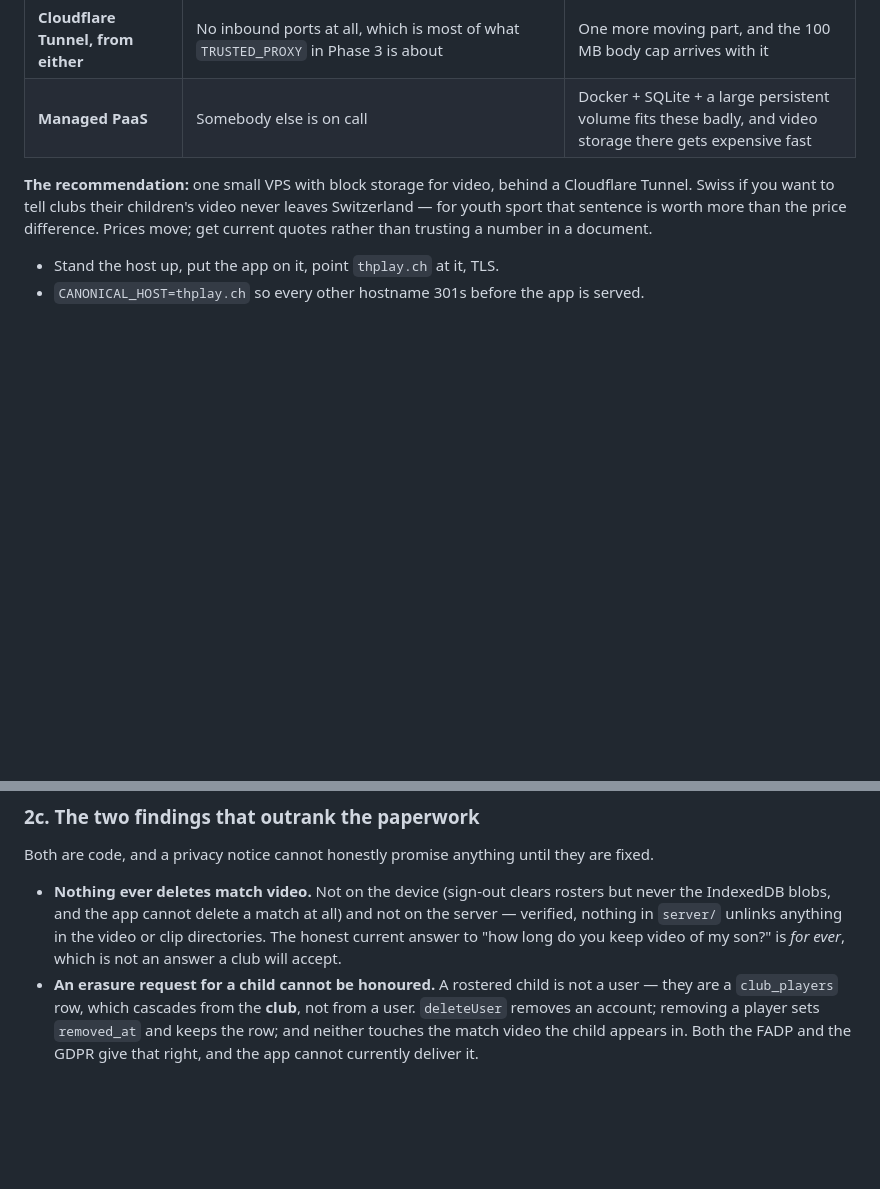
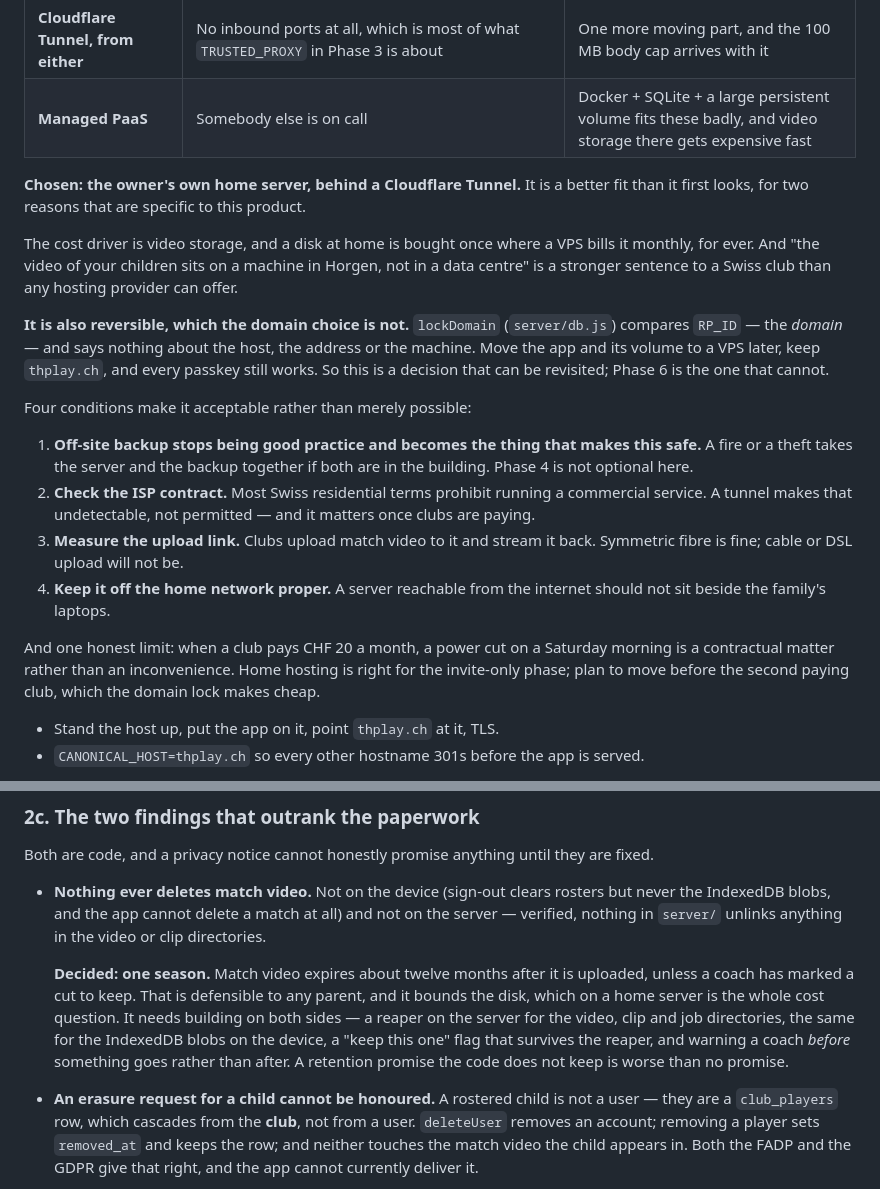
Before and after one commit to ThMarketz/triibholz-THPLay, a Markdown page: docs/LAUNCH_PHASES.md, 2 parts joined by grey strips. Rendered like a GitHub page; blank space fills up the shorter version.

Commit message:
Phase 2 decisions: the owner's home server, and one season of video
HOSTING — the home server, behind a Cloudflare Tunnel. Two things specific to
this product make it a better fit than it first looks. The cost driver is video
storage, and a disk at home is bought once where a VPS bills it monthly for ever.
And "the video of your children sits on a machine in Horgen, not in a data
centre" is a stronger sentence to a Swiss club than any provider can offer.

It is also reversible, which matters more than either. lockDomain compares RP_ID
— the domain — and says nothing about the host, the address or the machine, so
moving to a VPS later with the same domain keeps every passkey working. Phase 6
is the irreversible decision; this one is not.

Four conditions written into the plan: off-site backup stops being good practice
and becomes what makes this safe, because a fire takes the server and the backup
together; the ISP contract needs checking, since most Swiss residential terms
prohibit commercial services and a tunnel makes that undetectable rather than
permitted; the upload link needs measuring, because clubs push video up it; and
the server should not sit beside the family's laptops. Plus the honest limit —
when a club pays, a Saturday power cut is a contractual matter.

RETENTION — one season. Match video expires about twelve months after upload
unless a coach has marked a cut to keep. Defensible to a parent, and it bounds
the disk, which on a home server is the entire cost question.

It needs building on both sides: a reaper for the server's video, clip and job
directories, the same for the IndexedDB blobs on the device, a keep flag that
survives it, and a warning before something goes rather than after. A retention
promise the code does not keep is worse than no promise.

Co-Authored-By: Claude Opus 5 <noreply@anthropic.com>

```diff
--- a/docs/LAUNCH_PHASES.md
+++ b/docs/LAUNCH_PHASES.md
@@ -68,10 +68,33 @@ match footage for one club is tens of gigabytes, and the app currently deletes n
 | **Cloudflare Tunnel, from either** | No inbound ports at all, which is most of what `TRUSTED_PROXY` in Phase 3 is about | One more moving part, and the 100 MB body cap arrives with it |
 | **Managed PaaS** | Somebody else is on call | Docker + SQLite + a large persistent volume fits these badly, and video storage there gets expensive fast |
 
-**The recommendation:** one small VPS with block storage for video, behind a Cloudflare Tunnel.
-Swiss if you want to tell clubs their children's video never leaves Switzerland — for youth sport
-that sentence is worth more than the price difference. Prices move; get current quotes rather than
-trusting a number in a document.
+**Chosen: the owner's own home server, behind a Cloudflare Tunnel.** It is a better fit than it
+first looks, for two reasons that are specific to this product.
+
+The cost driver is video storage, and a disk at home is bought once where a VPS bills it monthly,
+for ever. And "the video of your children sits on a machine in Horgen, not in a data centre" is a
+stronger sentence to a Swiss club than any hosting provider can offer.
+
+**It is also reversible, which the domain choice is not.** `lockDomain` (`server/db.js`) compares
+`RP_ID` — the *domain* — and says nothing about the host, the address or the machine. Move the app
+and its volume to a VPS later, keep `thplay.ch`, and every passkey still works. So this is a
+decision that can be revisited; Phase 6 is the one that cannot.
+
+Four conditions make it acceptable rather than merely possible:
+
+1. **Off-site backup stops being good practice and becomes the thing that makes this safe.** A fire
+   or a theft takes the server and the backup together if both are in the building. Phase 4 is not
+   optional here.
+2. **Check the ISP contract.** Most Swiss residential terms prohibit running a commercial service.
+   A tunnel makes that undetectable, not permitted — and it matters once clubs are paying.
+3. **Measure the upload link.** Clubs upload match video to it and stream it back. Symmetric fibre
+   is fine; cable or DSL upload will not be.
+4. **Keep it off the home network proper.** A server reachable from the internet should not sit
+   beside the family's laptops.
+
+And one honest limit: when a club pays CHF 20 a month, a power cut on a Saturday morning is a
+contractual matter rather than an inconvenience. Home hosting is right for the invite-only phase;
+plan to move before the second paying club, which the domain lock makes cheap.
 
 - Stand the host up, put the app on it, point `thplay.ch` at it, TLS.
 - `CANONICAL_HOST=thplay.ch` so every other hostname 301s before the app is served.
@@ -115,9 +138,14 @@ Both are code, and a privacy notice cannot honestly promise anything until they
 
 - **Nothing ever deletes match video.** Not on the device (sign-out clears rosters but never the
   IndexedDB blobs, and the app cannot delete a match at all) and not on the server — verified,
-  nothing in `server/` unlinks anything in the video or clip directories. The honest current answer
-  to "how long do you keep video of my son?" is *for ever*, which is not an answer a club will
-  accept.
+  nothing in `server/` unlinks anything in the video or clip directories.
+
+  **Decided: one season.** Match video expires about twelve months after it is uploaded, unless a
+  coach has marked a cut to keep. That is defensible to any parent, and it bounds the disk, which
+  on a home server is the whole cost question. It needs building on both sides — a reaper on the
+  server for the video, clip and job directories, the same for the IndexedDB blobs on the device, a
+  "keep this one" flag that survives the reaper, and warning a coach *before* something goes rather
+  than after. A retention promise the code does not keep is worse than no promise.
 - **An erasure request for a child cannot be honoured.** A rostered child is not a user — they are
   a `club_players` row, which cascades from the **club**, not from a user. `deleteUser` removes an
   account; removing a player sets `removed_at` and keeps the row; and neither touches the match
```
